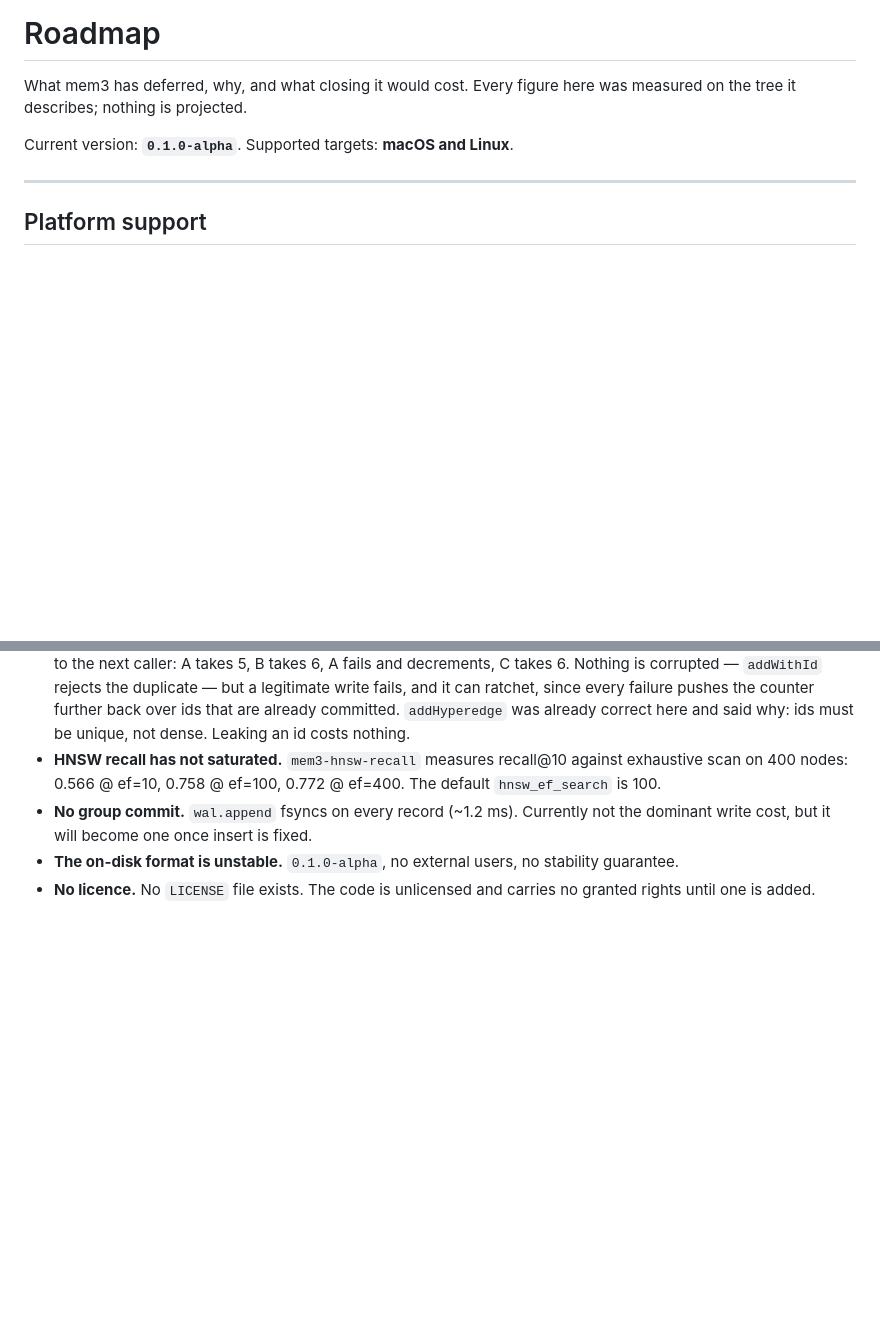
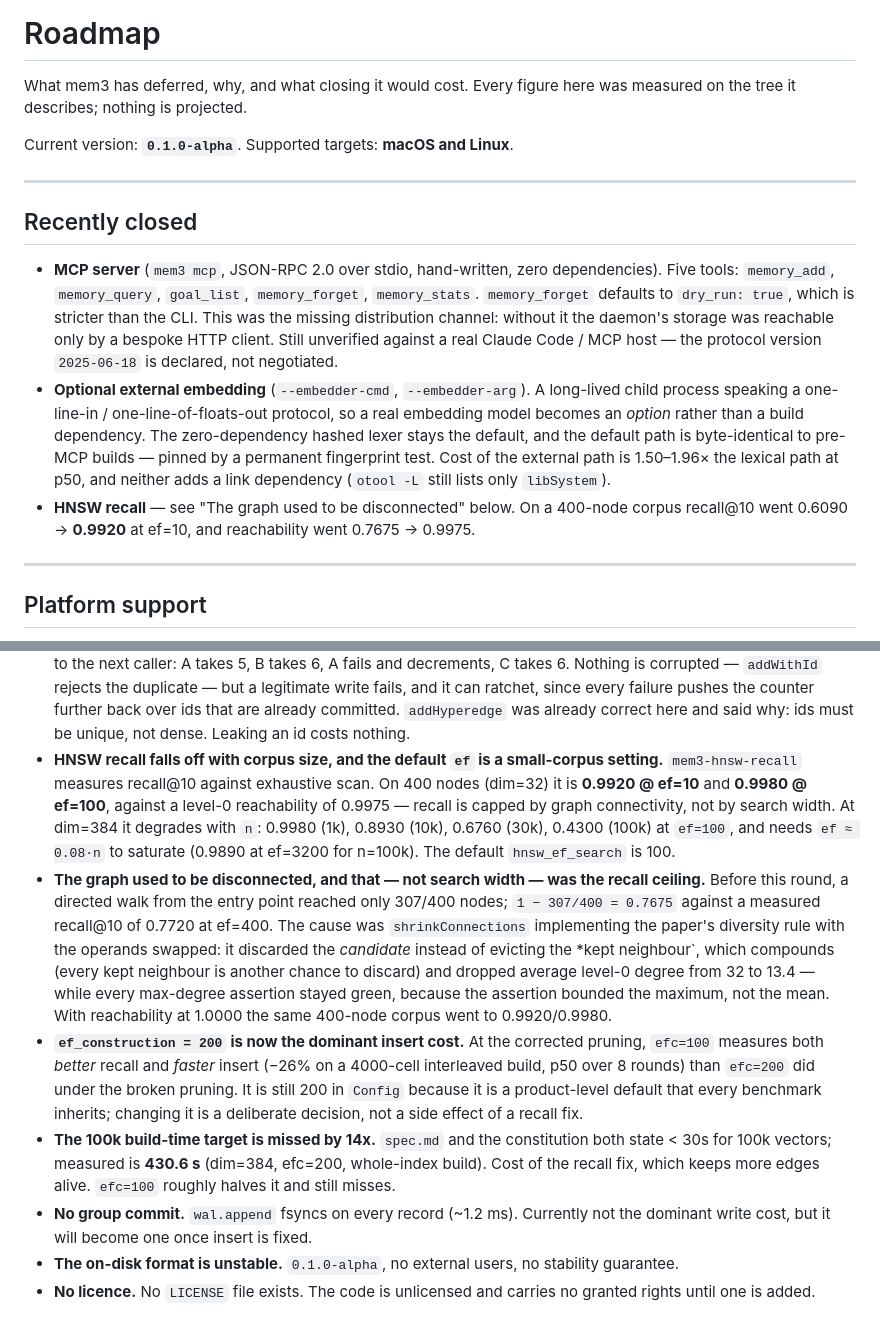
Before and after one commit to chy3xyz/mem3, a Markdown page: docs/roadmap.md, 2 parts joined by grey strips. Drawn GitHub-style; blank space fills up the shorter version.

```diff
--- a/docs/roadmap.md
+++ b/docs/roadmap.md
@@ -4,6 +4,29 @@ What mem3 has deferred, why, and what closing it would cost. Every figure here
 was measured on the tree it describes; nothing is projected.
 
 Current version: **`0.1.0-alpha`**. Supported targets: **macOS and Linux**.
+
+---
+
+## Recently closed
+
+- **MCP server** (`mem3 mcp`, JSON-RPC 2.0 over stdio, hand-written, zero
+  dependencies). Five tools: `memory_add`, `memory_query`, `goal_list`,
+  `memory_forget`, `memory_stats`. `memory_forget` defaults to `dry_run: true`,
+  which is stricter than the CLI. This was the missing distribution channel:
+  without it the daemon's storage was reachable only by a bespoke HTTP client.
+  Still unverified against a real Claude Code / MCP host — the protocol version
+  `2025-06-18` is declared, not negotiated.
+- **Optional external embedding** (`--embedder-cmd`, `--embedder-arg`). A
+  long-lived child process speaking a one-line-in / one-line-of-floats-out
+  protocol, so a real embedding model becomes an *option* rather than a build
+  dependency. The zero-dependency hashed lexer stays the default, and the
+  default path is byte-identical to pre-MCP builds — pinned by a permanent
+  fingerprint test. Cost of the external path is 1.50–1.96× the lexical path at
+  p50, and neither adds a link dependency (`otool -L` still lists only
+  `libSystem`).
+- **HNSW recall** — see "The graph used to be disconnected" below. On a
+  400-node corpus recall@10 went 0.6090 → **0.9920** at ef=10, and reachability
+  went 0.7675 → 0.9975.
 
 ---
 
@@ -228,9 +251,34 @@ claim and has not been adjudicated.
   ratchet, since every failure pushes the counter further back over ids that
   are already committed. `addHyperedge` was already correct here and said why:
   ids must be unique, not dense. Leaking an id costs nothing.
-- **HNSW recall has not saturated.** `mem3-hnsw-recall` measures recall@10
-  against exhaustive scan on 400 nodes: 0.566 @ ef=10, 0.758 @ ef=100, 0.772 @
-  ef=400. The default `hnsw_ef_search` is 100.
+- **HNSW recall falls off with corpus size, and the default `ef` is a
+  small-corpus setting.** `mem3-hnsw-recall` measures recall@10 against
+  exhaustive scan. On 400 nodes (dim=32) it is **0.9920 @ ef=10** and **0.9980 @
+  ef=100**, against a level-0 reachability of 0.9975 — recall is capped by graph
+  connectivity, not by search width. At dim=384 it degrades with `n`: 0.9980
+  (1k), 0.8930 (10k), 0.6760 (30k), 0.4300 (100k) at `ef=100`, and needs
+  `ef ≈ 0.08·n` to saturate (0.9890 at ef=3200 for n=100k). The default
+  `hnsw_ef_search` is 100.
+- **The graph used to be disconnected, and that — not search width — was the
+  recall ceiling.** Before this round, a directed walk from the entry point
+  reached only 307/400 nodes; `1 − 307/400 = 0.7675` against a measured
+  recall@10 of 0.7720 at ef=400. The cause was `shrinkConnections`
+  implementing the paper's diversity rule with the operands swapped: it
+  discarded the *candidate* instead of evicting the *kept neighbour`, which
+  compounds (every kept neighbour is another chance to discard) and dropped
+  average level-0 degree from 32 to 13.4 — while every max-degree assertion
+  stayed green, because the assertion bounded the maximum, not the mean. With
+  reachability at 1.0000 the same 400-node corpus went to 0.9920/0.9980.
+- **`ef_construction = 200` is now the dominant insert cost.** At the corrected
+  pruning, `efc=100` measures both *better* recall and *faster* insert
+  (−26% on a 4000-cell interleaved build, p50 over 8 rounds) than `efc=200`
+  did under the broken pruning. It is still 200 in `Config` because it is a
+  product-level default that every benchmark inherits; changing it is a
+  deliberate decision, not a side effect of a recall fix.
+- **The 100k build-time target is missed by 14x.** `spec.md` and the
+  constitution both state < 30s for 100k vectors; measured is **430.6 s**
+  (dim=384, efc=200, whole-index build). Cost of the recall fix, which keeps
+  more edges alive. `efc=100` roughly halves it and still misses.
 - **No group commit.** `wal.append` fsyncs on every record (~1.2 ms). Currently
   not the dominant write cost, but it will become one once insert is fixed.
 - **The on-disk format is unstable.** `0.1.0-alpha`, no external users, no
```
Also changed, not shown: AGENTS.md (+5 -3 lines), README.md (+33 -12 lines).
